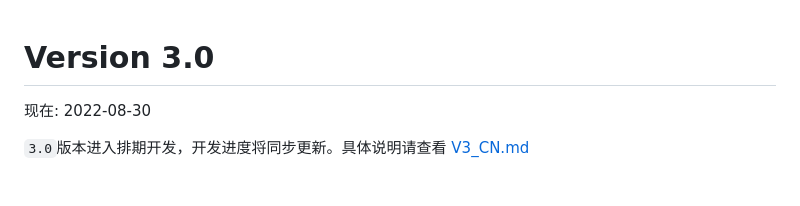
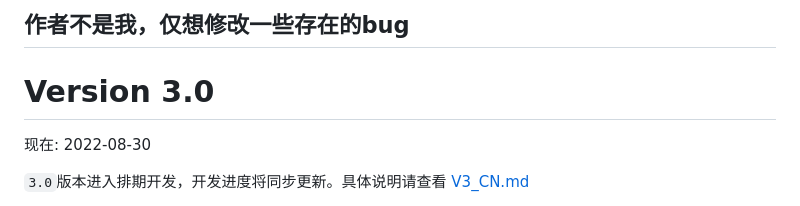
Before and after one commit to WBFXX/STNodeEditor2.0-ConfigBUG, a Markdown page: README.md, the part around the change. Drawn GitHub-style.

```diff
--- a/README.md
+++ b/README.md
@@ -1,3 +1,5 @@
+作者不是我，仅想修改一些存在的bug
+---
 # Version 3.0
 
 现在: 2022-08-30
```
